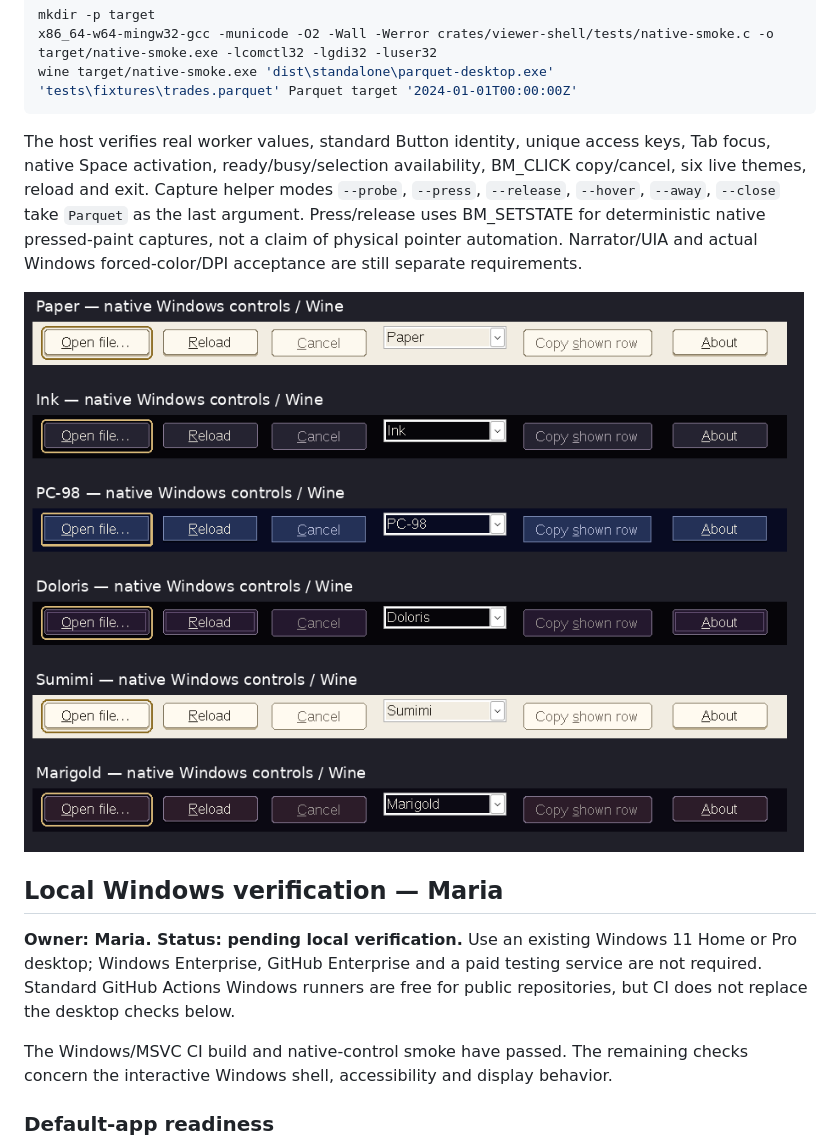
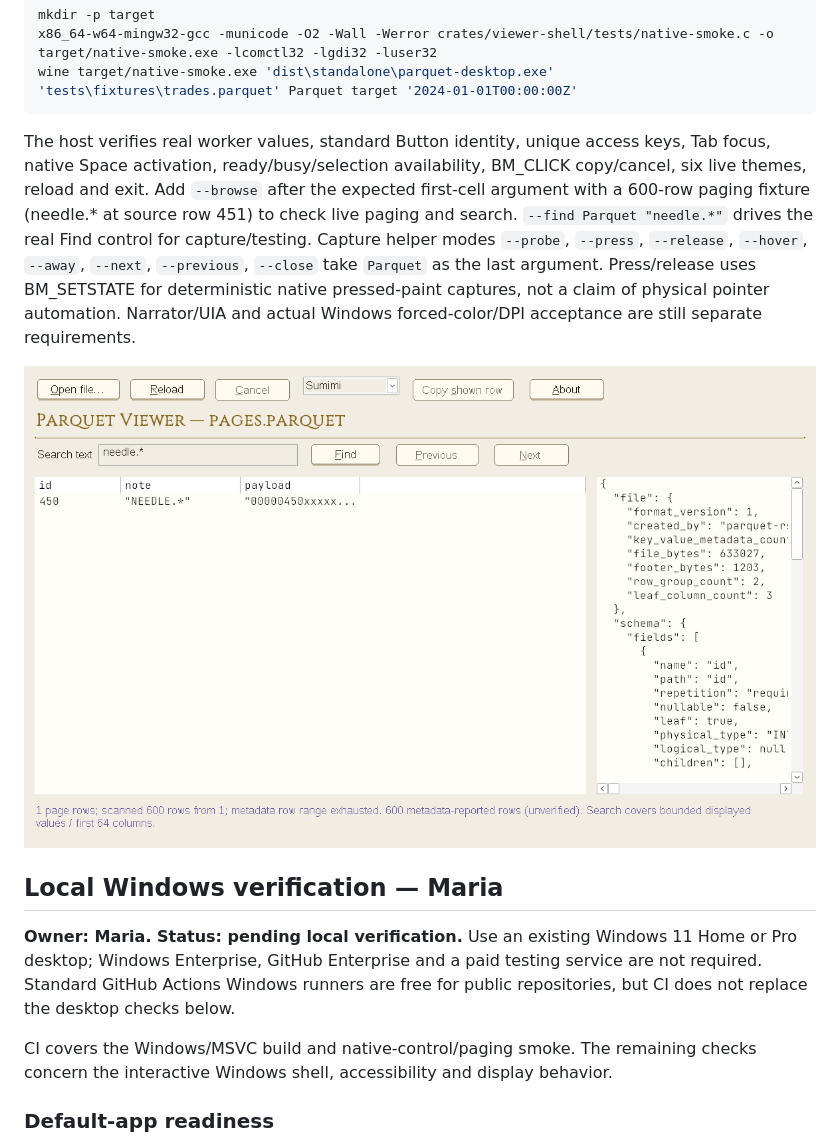
Before and after one commit to mariyaholic/parquet-viewer, a Markdown page: docs/STANDALONE-USAGE.md, the part around one of its changes. GitHub-like rendering; pictures changed too: docs/images/native-controls.png.

```diff
--- a/docs/STANDALONE-USAGE.md
+++ b/docs/STANDALONE-USAGE.md
@@ -98,8 +98,11 @@ wine target/native-smoke.exe 'dist\standalone\parquet-desktop.exe' 'tests\fixtur
 
 The host verifies real worker values, standard Button identity, unique access keys,
 Tab focus, native Space activation, ready/busy/selection availability, BM_CLICK
-copy/cancel, six live themes, reload and exit. Capture helper modes `--probe`,
-`--press`, `--release`, `--hover`, `--away`, `--close` take `Parquet` as the last argument. Press/release
+copy/cancel, six live themes, reload and exit. Add `--browse` after the expected
+first-cell argument with a 600-row paging fixture (needle.* at source row 451)
+to check live paging and search. `--find Parquet "needle.*"` drives the real Find
+control for capture/testing. Capture helper modes `--probe`,
+`--press`, `--release`, `--hover`, `--away`, `--next`, `--previous`, `--close` take `Parquet` as the last argument. Press/release
 uses BM_SETSTATE for deterministic native pressed-paint captures, not a claim of
 physical pointer automation. Narrator/UIA and actual Windows forced-color/DPI
 acceptance are still separate requirements.
@@ -113,7 +116,7 @@ Home or Pro desktop; Windows Enterprise, GitHub Enterprise and a paid testing
 service are not required. Standard GitHub Actions Windows runners are free for
 public repositories, but CI does not replace the desktop checks below.
 
-The Windows/MSVC CI build and native-control smoke have passed. The remaining
+CI covers the Windows/MSVC build and native-control/paging smoke. The remaining
 checks concern the interactive Windows shell, accessibility and display behavior.
 
 ### Default-app readiness
```
Also changed, not shown: other parts of docs/STANDALONE-USAGE.md (+33 -33 lines), README.md (+2 -1 lines), STATUS.md (+34 -0 lines), docs/LARGE-FILE-BROWSING.md (added, +88 -0 lines), 14 other files.
